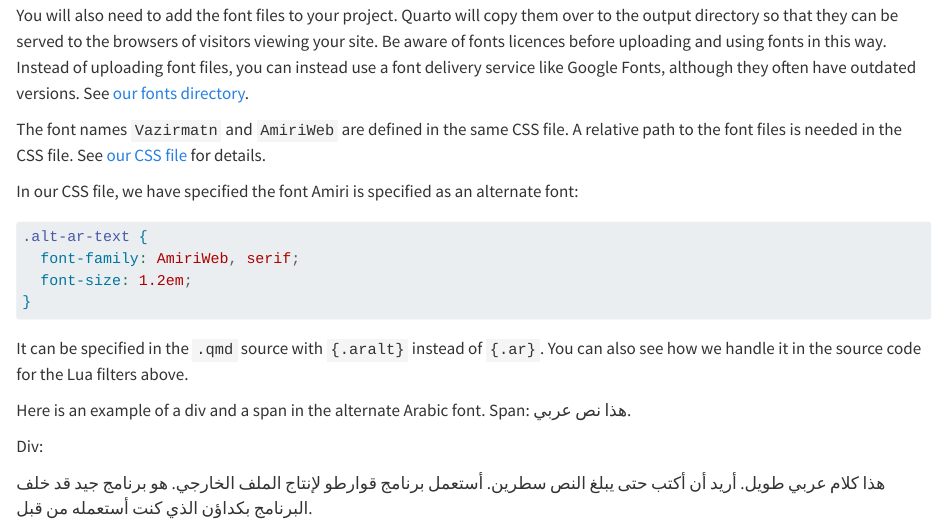
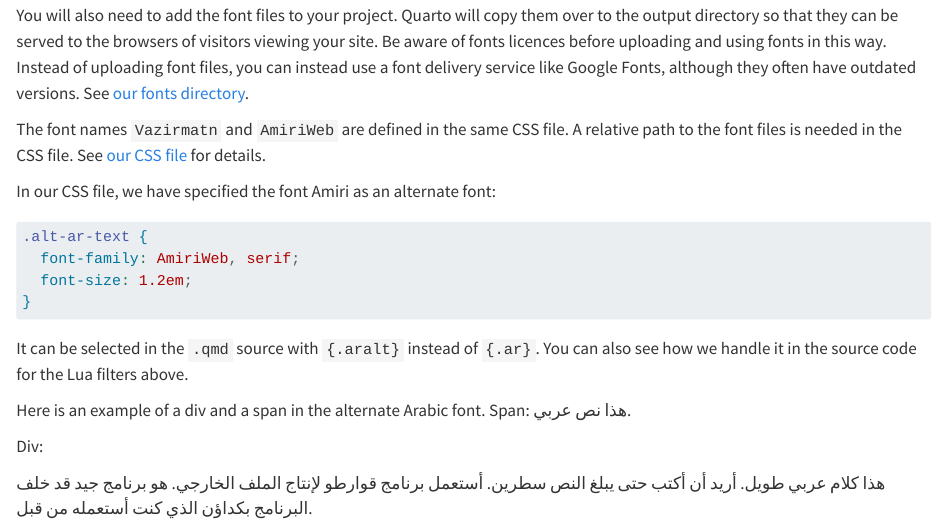
Before and after one commit to adamiturabi/quarto-arabic-mwe, a Quarto document (srcqmd/arabic_support.qmd): the page in a window 1100 px wide, from 4940 px down. Rendered offline with R 4.5, knitr and Pandoc in place of Quarto, with nearby package versions.

Commit message:
minor edit

````diff
--- a/srcqmd/arabic_support.qmd
+++ b/srcqmd/arabic_support.qmd
@@ -270,7 +270,7 @@ A relative path to the font files is needed in the CSS file.
 See [our CSS file](https://github.com/adamiturabi/quarto-arabic-mwe/blob/main/srchtml/styles.css)
 for details.
 
-In our CSS file, we have specified the font Amiri is specified as an alternate font:
+In our CSS file, we have specified the font Amiri as an alternate font:
 
 ```css
 .alt-ar-text {
@@ -279,7 +279,7 @@ In our CSS file, we have specified the font Amiri is specified as an alternate f
 }
 ```
 
-It can be specified in the `.qmd` source with `{.aralt}` instead of `{.ar}`.
+It can be selected in the `.qmd` source with `{.aralt}` instead of `{.ar}`.
 You can also see how we handle it in the source code for the Lua filters above.
 
 Here is an example of a div and a span in the alternate Arabic font.
````
Also changed, not shown: docs/search.json, srcqmd/arabic_support.qmd (3 more changed lines), 4 other files.
